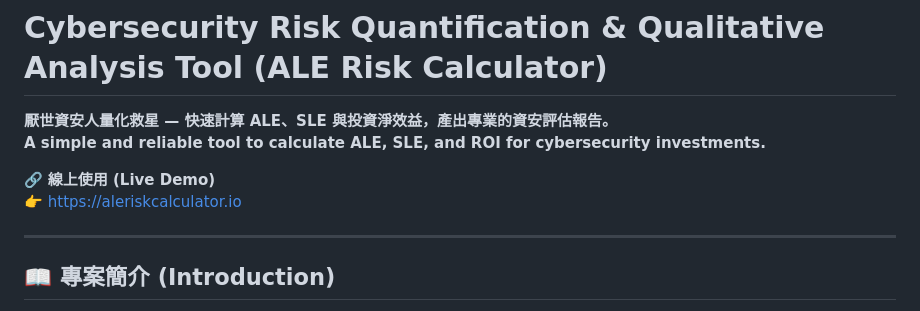
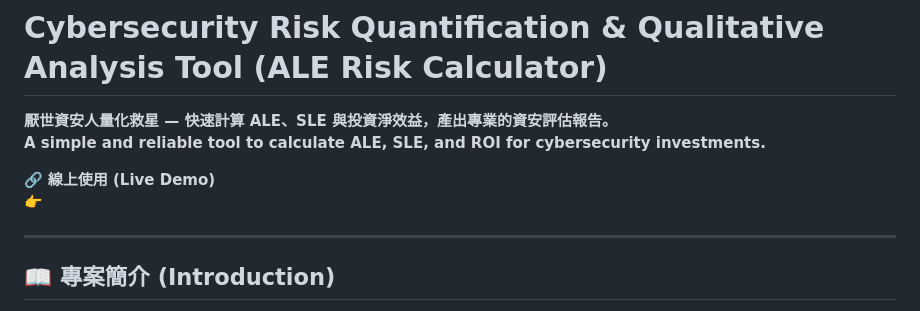
Before and after one commit to kuronetwork/ALE-Risk-Calculator, a Markdown page: README.md, the part around the change. Rendered like a GitHub page.

```diff
--- a/README.md
+++ b/README.md
@@ -5,7 +5,7 @@
 **A simple and reliable tool to calculate ALE, SLE, and ROI for cybersecurity investments.**
 
 🔗 **線上使用 (Live Demo)**
-👉 https://aleriskcalculator.io
+👉
 
 ---
 
```
